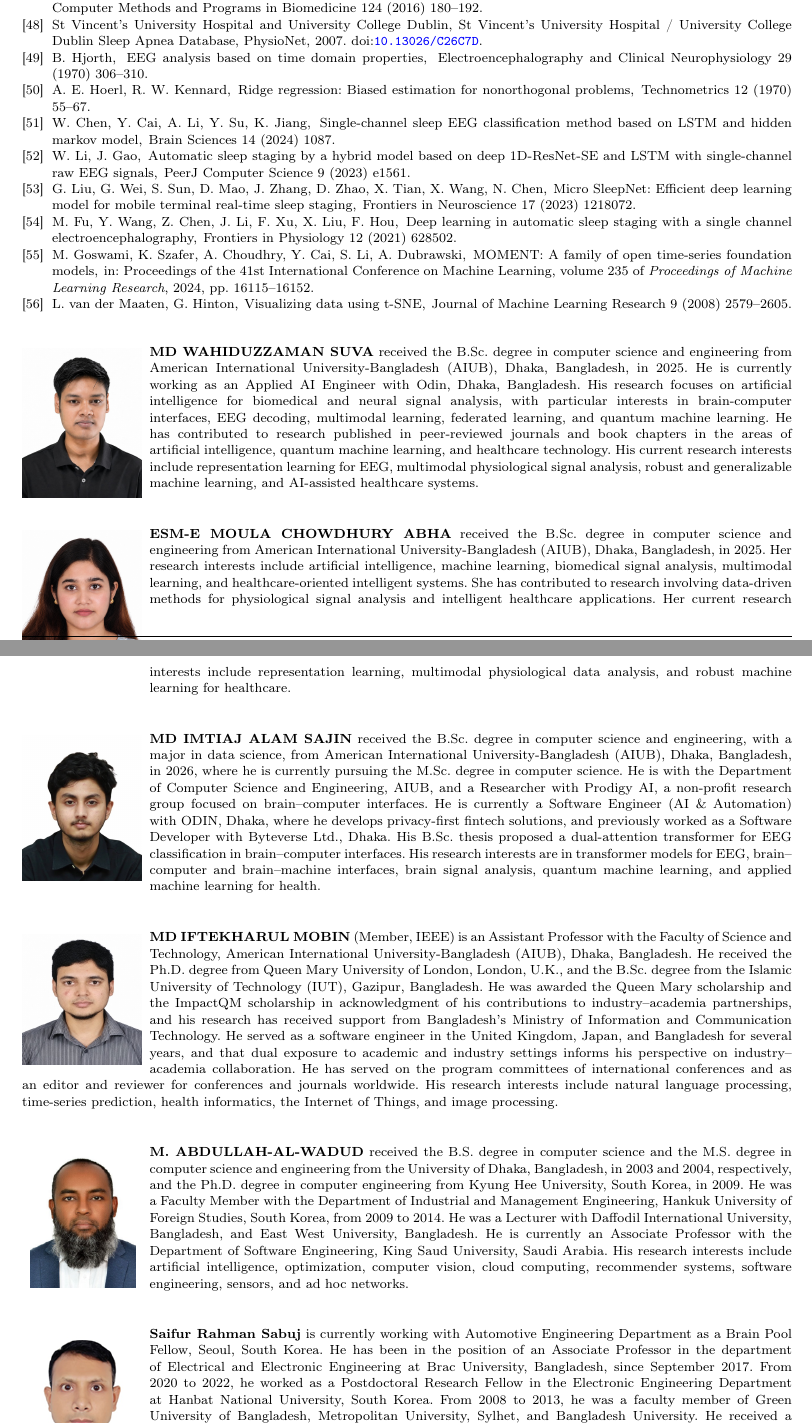
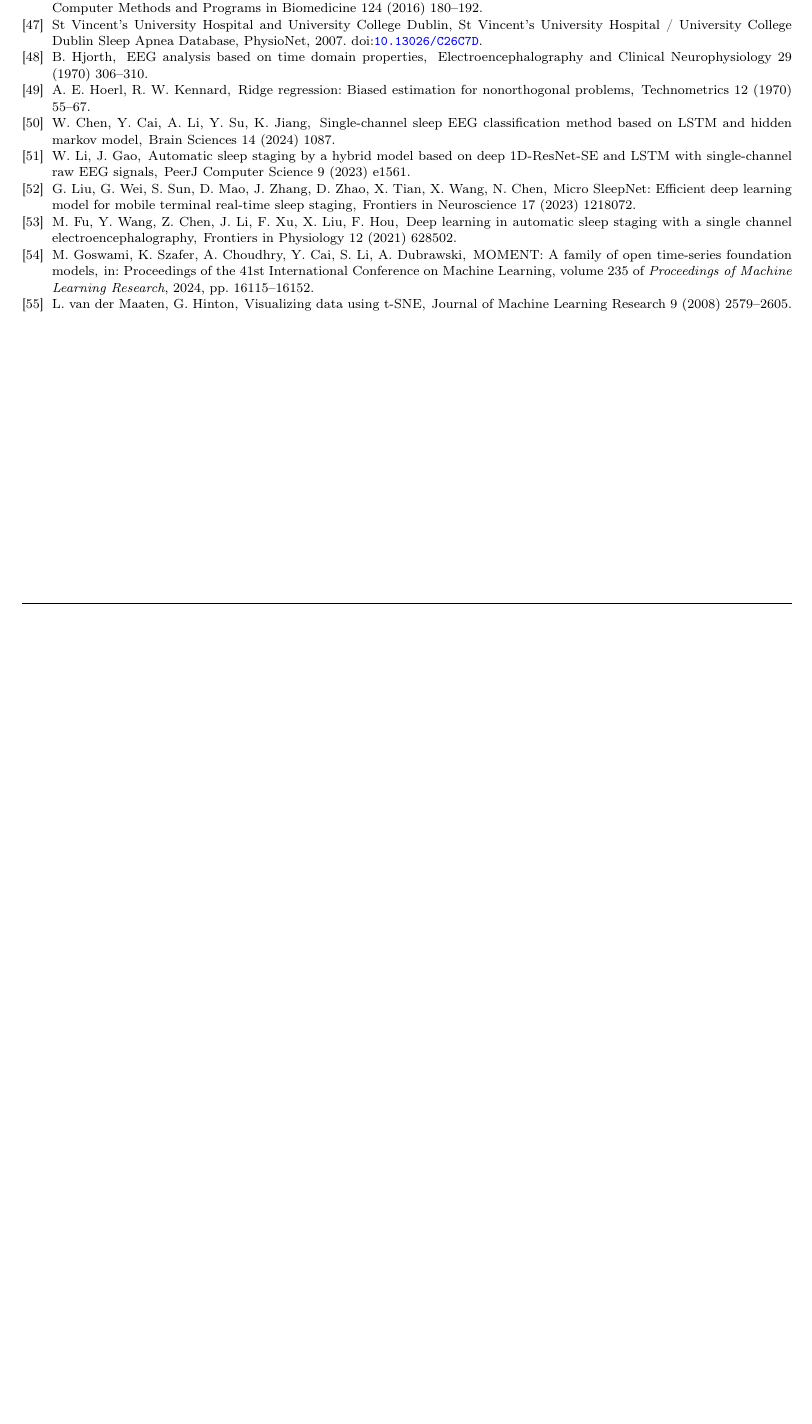
Before and after one commit to wshuv-o/isleeps-sleep-staging, a LaTeX paper (MMNet_research/submission/bspc_cas/manuscript/main.tex): two parts of pages 34 and 35 of 35 before the commit and part of page 34 of 34 after it, the two joined at a grey line, cut so that both start at the same text, the shorter picture padded with empty space. Compiled offline with pdfLaTeX; a LaTeX package or settings file that is missing is left out.

Commit message:
BSPC manuscript: sync with the latest Overleaf version
main.tex, references.bib and fig_architecture.pdf replaced by the
uploaded Overleaf project (completed SleepStageNet, MMS-SleepNet and
CrossFusionSleepNet entries; biographies commented out; updated
architecture figure). mmnet_bspc.tex renamed to main.tex to match the
Overleaf project. No other changes.

Co-Authored-By: Claude Opus 5.5 <noreply@anthropic.com>
Claude-Session: https://claude.ai/code/session_01EmsfckVdBgBRCxVx89Da1H

```diff
--- a/MMNet_research/submission/bspc_cas/manuscript/mmnet_bspc.tex
+++ b/MMNet_research/submission/bspc_cas/manuscript/main.tex
@@ -1,7 +1,7 @@
 \documentclass[a4paper,fleqn]{cas-sc}
 % Avoid 'TeX capacity exceeded [PDF object stream buffer]' on large embedded figures.
 \ifdefined\pdfobjcompresslevel\pdfobjcompresslevel=0\fi
-
+\usepackage{hyperref}
 \usepackage[numbers,sort&compress]{natbib}
 \usepackage{graphicx}
 \graphicspath{{./}}
@@ -1952,55 +1953,3 @@ their data.
 %  AUTHOR BIOGRAPHIES
 %
 
-\bio{bio_suva}
-\textbf{MD WAHIDUZZAMAN SUVA} received the B.Sc. degree in computer science and engineering from American International University-Bangladesh (AIUB), Dhaka, Bangladesh, in 2025. He is currently working as an Applied AI Engineer with Odin, Dhaka, Bangladesh. His research focuses on artificial intelligence for biomedical and neural signal analysis, with particular interests in brain-computer interfaces, EEG decoding, multimodal learning, federated learning, and quantum machine learning. He has contributed to research published in peer-reviewed journals and book chapters in the areas of artificial intelligence, quantum machine learning, and healthcare technology. His current research interests include representation learning for EEG, multimodal physiological signal analysis, robust and generalizable machine learning, and AI-assisted healthcare systems.
-\endbio
-
-
-\bio{bio_abha}
-\textbf{ESM-E MOULA CHOWDHURY ABHA} received the B.Sc. degree in computer science and engineering from American International University-Bangladesh (AIUB), Dhaka, Bangladesh, in 2025. Her research interests include artificial intelligence, machine learning, biomedical signal analysis, multimodal learning, and healthcare-oriented intelligent systems. She has contributed to research involving data-driven methods for physiological signal analysis and intelligent healthcare applications. Her current research interests include representation learning, multimodal physiological data analysis, and robust machine learning for healthcare.
-\endbio
-
-
-\bio{bio_sajin}
-\textbf{MD IMTIAJ ALAM SAJIN} received the B.Sc. degree in computer science and engineering, with a major in
-data science, from American International University-Bangladesh (AIUB), Dhaka, Bangladesh,
-in 2026, where he is currently pursuing the M.Sc. degree in computer science. He is with the
-Department of Computer Science and Engineering, AIUB, and a Researcher with Prodigy AI, a
-non-profit research group focused on brain--computer interfaces. He is currently a Software
-Engineer (AI \& Automation) with ODIN, Dhaka, where he develops privacy-first fintech
-solutions, and previously worked as a Software Developer with Byteverse Ltd., Dhaka. His
-B.Sc. thesis proposed a dual-attention transformer for EEG classification in
-brain--computer interfaces. His research interests are in transformer models for
-EEG, brain--computer and brain--machine interfaces, brain signal analysis, quantum machine
-learning, and applied machine learning for health.
-\endbio
-
-
-
-\bio{bio_mobin}
-\textbf{MD IFTEKHARUL MOBIN} (Member, IEEE) is an Assistant Professor with the Faculty of Science and
-Technology, American International University-Bangladesh (AIUB), Dhaka, Bangladesh. He
-received the Ph.D. degree from Queen Mary University of London, London, U.K., and the B.Sc.
-degree from the Islamic University of Technology (IUT), Gazipur, Bangladesh. He was awarded
-the Queen Mary scholarship and the ImpactQM scholarship in acknowledgment of his
-contributions to industry--academia partnerships, and his research has received support
-from Bangladesh's Ministry of Information and Communication Technology. He served as a
-software engineer in the United Kingdom, Japan, and Bangladesh for several years, and that
-dual exposure to academic and industry settings informs his perspective on
-industry--academia collaboration. He has served on the program committees of international
-conferences and as an editor and reviewer for conferences and journals worldwide. His
-research interests include natural language processing, time-series prediction, health
-informatics, the Internet of Things, and image processing.
-\endbio
-
-
-\bio{MDALWadud}
-\textbf{M. ABDULLAH-AL-WADUD} received the B.S. degree in computer science and the M.S. degree in computer science and engineering from the University of Dhaka, Bangladesh, in 2003 and 2004, respectively, and the Ph.D. degree in computer engineering from Kyung Hee University, South Korea, in 2009. He was a Faculty Member with the Department of Industrial and Management Engineering, Hankuk University of Foreign Studies, South Korea, from 2009 to 2014. He was a Lecturer with Daffodil International University, Bangladesh, and East West University, Bangladesh. He is currently an Associate Professor with the Department of Software Engineering, King Saud University, Saudi Arabia. His research interests include artificial intelligence, optimization, computer vision, cloud computing, recommender systems, software engineering, sensors, and ad hoc networks.
-\endbio
-
-
-
-\bio{SaifurRahmanSabuj}
-\textbf{Saifur Rahman Sabuj} is currently working with Automotive Engineering Department as a Brain Pool Fellow, Seoul, South Korea. He has been in the position of an Associate Professor in the department of Electrical and Electronic Engineering at Brac University, Bangladesh, since September 2017. From 2020 to 2022, he worked as a Postdoctoral Research Fellow in the Electronic Engineering Department at Hanbat National University, South Korea. From 2008 to 2013, he was a faculty member of Green University of Bangladesh, Metropolitan University, Sylhet, and Bangladesh University. He received a Ph.D. degree in the Graduate School of Engineering, Kochi University of Technology, Japan in 2017. His research interests include Cognitive Radio, Internet-of-things, Unmanned Aerial Vehicle, Machine Learning, Artificial Intelligence, Biomedical signal processing and Brain-computer interfaces.
-\endbio
```
Also changed, not shown: MMNet_research/submission/bspc_cas/manuscript/references.bib (+35 -31 lines), MMNet_research/submission/bspc_cas/manuscript/figures/fig_architecture.pdf, MMNet_research/submission/bspc_cas/manuscript/main.tex (67 more changed lines).
